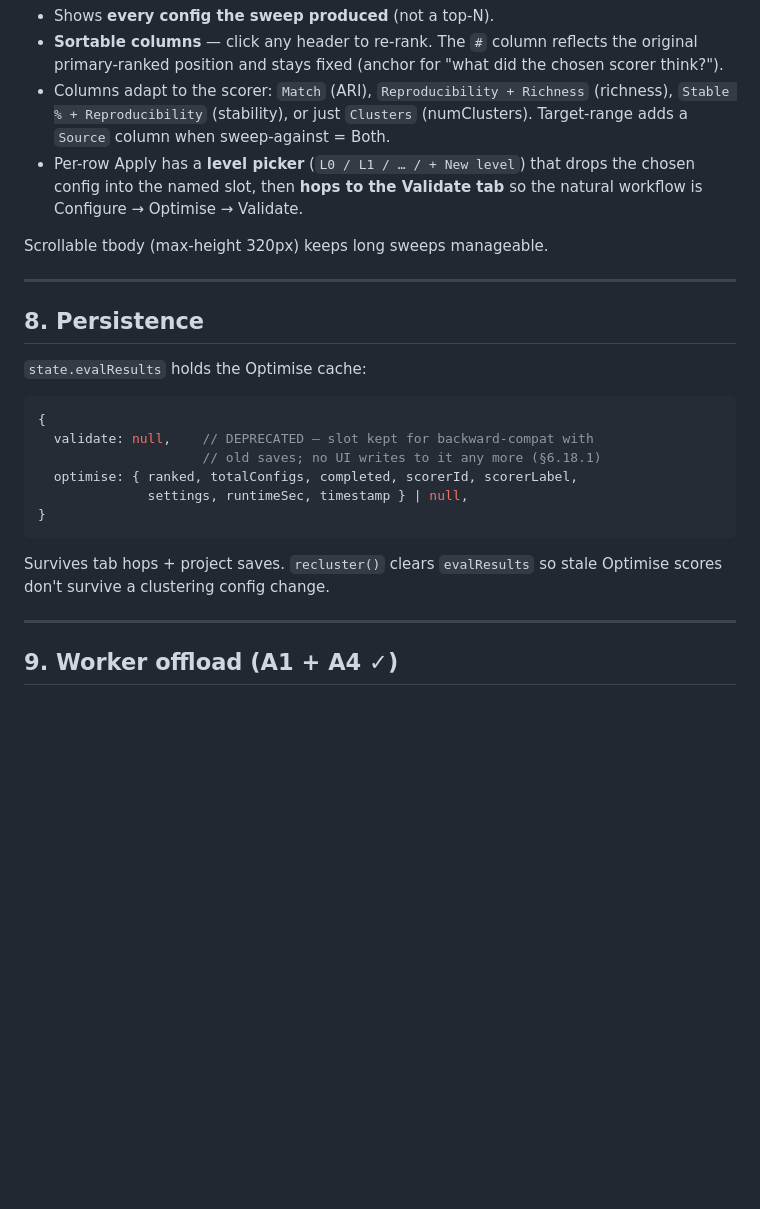
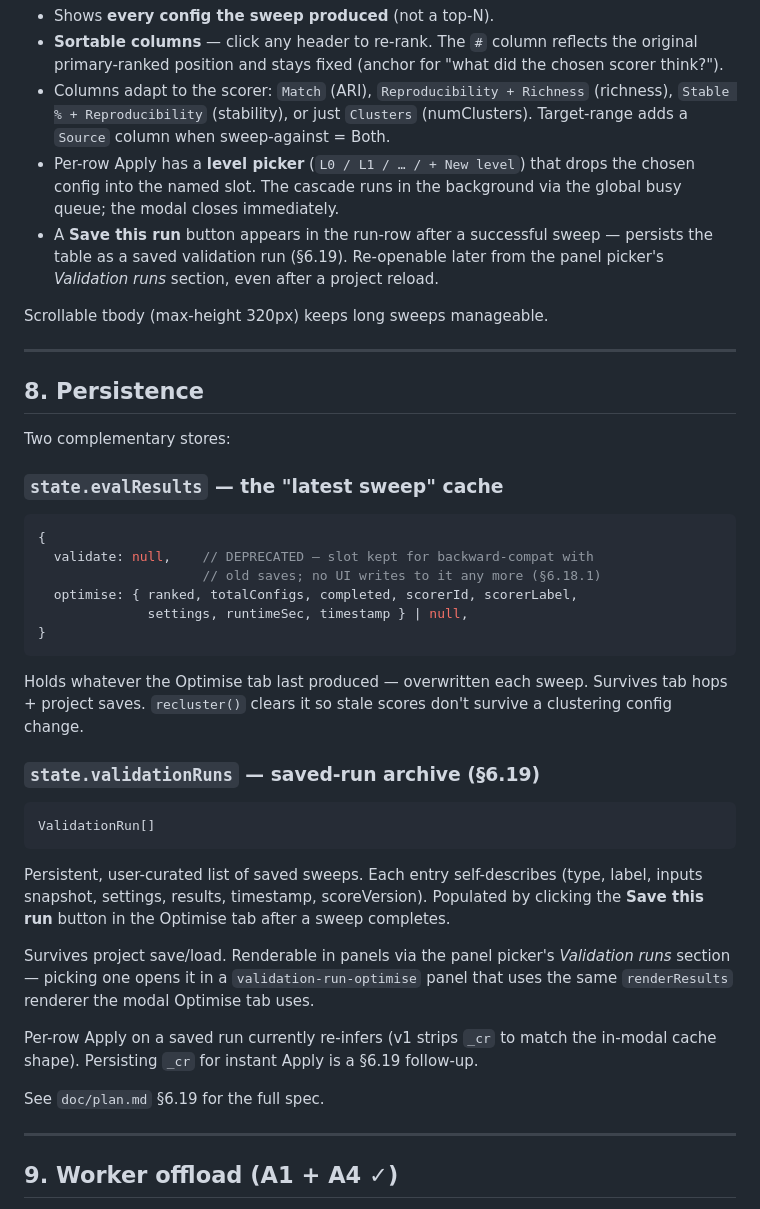
Before and after one commit to msinclair-sudo/network_toy, a Markdown page: doc/eval.md, the part around the change. Rendered like a GitHub page; blank space fills up the shorter version.

````diff
--- a/doc/eval.md
+++ b/doc/eval.md
@@ -399,9 +399,13 @@ Results table:
   just `Clusters` (numClusters). Target-range adds a `Source` column
   when sweep-against = Both.
 - Per-row Apply has a **level picker** (`L0 / L1 / … / + New level`)
-  that drops the chosen config into the named slot, then **hops to
-  the Validate tab** so the natural workflow is Configure → Optimise
-  → Validate.
+  that drops the chosen config into the named slot. The cascade
+  runs in the background via the global busy queue; the modal
+  closes immediately.
+- A **Save this run** button appears in the run-row after a
+  successful sweep — persists the table as a saved validation run
+  (§6.19). Re-openable later from the panel picker's *Validation
+  runs* section, even after a project reload.
 
 Scrollable tbody (max-height 320px) keeps long sweeps manageable.
 
@@ -409,7 +413,10 @@ Scrollable tbody (max-height 320px) keeps long sweeps manageable.
 
 ## 8. Persistence
 
-`state.evalResults` holds the Optimise cache:
+Two complementary stores:
+
+### `state.evalResults` — the "latest sweep" cache
+
 ```ts
 {
   validate: null,    // DEPRECATED — slot kept for backward-compat with
@@ -419,9 +426,31 @@ Scrollable tbody (max-height 320px) keeps long sweeps manageable.
 }
 ```
 
-Survives tab hops + project saves. `recluster()` clears
-`evalResults` so stale Optimise scores don't survive a clustering
-config change.
+Holds whatever the Optimise tab last produced — overwritten each
+sweep. Survives tab hops + project saves. `recluster()` clears it
+so stale scores don't survive a clustering config change.
+
+### `state.validationRuns` — saved-run archive (§6.19)
+
+```ts
+ValidationRun[]
+```
+
+Persistent, user-curated list of saved sweeps. Each entry
+self-describes (type, label, inputs snapshot, settings, results,
+timestamp, scoreVersion). Populated by clicking the **Save this
+run** button in the Optimise tab after a sweep completes.
+
+Survives project save/load. Renderable in panels via the panel
+picker's *Validation runs* section — picking one opens it in a
+`validation-run-optimise` panel that uses the same
+`renderResults` renderer the modal Optimise tab uses.
+
+Per-row Apply on a saved run currently re-infers (v1 strips `_cr`
+to match the in-modal cache shape). Persisting `_cr` for instant
+Apply is a §6.19 follow-up.
+
+See `doc/plan.md` §6.19 for the full spec.
 
 ---
 
````
Also changed, not shown: README.md (+53 -6 lines), doc/ui-architecture.md (+14 -5 lines).
